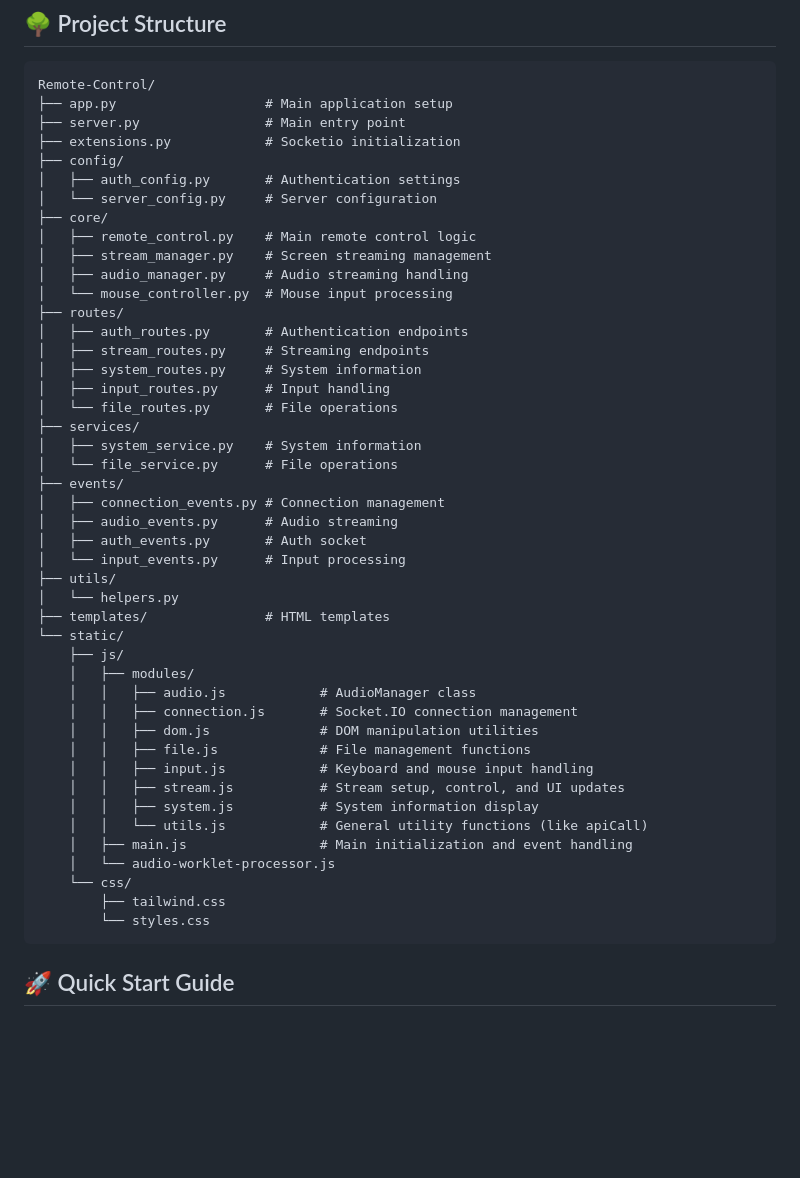
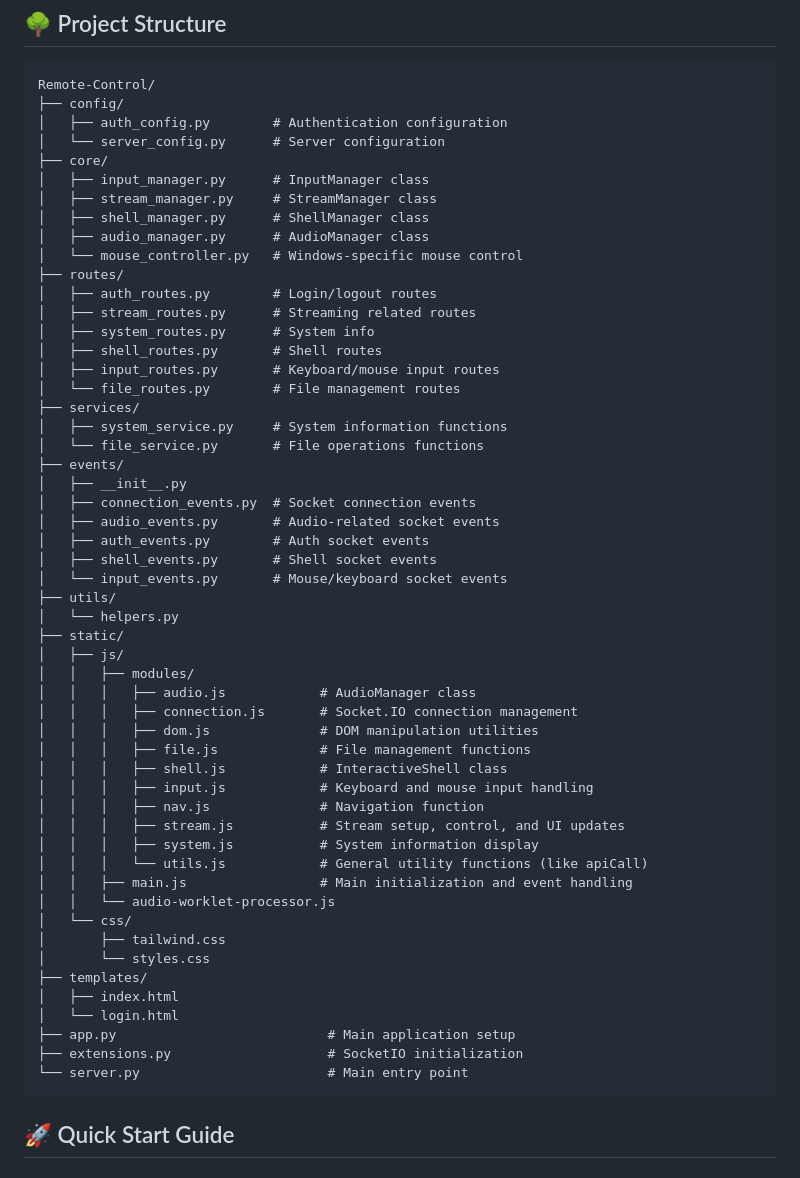
Before and after one commit to marginal23326/Remote-Control, a Markdown page: README.md, the part around the change. Rendered like a GitHub page; blank space fills up the shorter version.

Commit message:
Update structure

````diff
--- a/README.md
+++ b/README.md
@@ -38,50 +38,58 @@ A real-time remote control web application built with Flask and Socket.IO that e
 
 ```
 Remote-Control/
-├── app.py                   # Main application setup
-├── server.py                # Main entry point
-├── extensions.py            # Socketio initialization
 ├── config/
-│   ├── auth_config.py       # Authentication settings
-│   └── server_config.py     # Server configuration
+│   ├── auth_config.py        # Authentication configuration
+│   └── server_config.py      # Server configuration
 ├── core/
-│   ├── remote_control.py    # Main remote control logic
-│   ├── stream_manager.py    # Screen streaming management
-│   ├── audio_manager.py     # Audio streaming handling
-│   └── mouse_controller.py  # Mouse input processing
+│   ├── input_manager.py      # InputManager class
+│   ├── stream_manager.py     # StreamManager class
+│   ├── shell_manager.py      # ShellManager class
+│   ├── audio_manager.py      # AudioManager class
+│   └── mouse_controller.py   # Windows-specific mouse control
 ├── routes/
-│   ├── auth_routes.py       # Authentication endpoints
-│   ├── stream_routes.py     # Streaming endpoints
-│   ├── system_routes.py     # System information
-│   ├── input_routes.py      # Input handling
-│   └── file_routes.py       # File operations
+│   ├── auth_routes.py        # Login/logout routes
+│   ├── stream_routes.py      # Streaming related routes
+│   ├── system_routes.py      # System info
+│   ├── shell_routes.py       # Shell routes
+│   ├── input_routes.py       # Keyboard/mouse input routes
+│   └── file_routes.py        # File management routes
 ├── services/
-│   ├── system_service.py    # System information
-│   └── file_service.py      # File operations
+│   ├── system_service.py     # System information functions
+│   └── file_service.py       # File operations functions
 ├── events/
-│   ├── connection_events.py # Connection management
-│   ├── audio_events.py      # Audio streaming
-│   ├── auth_events.py       # Auth socket
-│   └── input_events.py      # Input processing
+│   ├── __init__.py
+│   ├── connection_events.py  # Socket connection events
+│   ├── audio_events.py       # Audio-related socket events
+│   ├── auth_events.py        # Auth socket events
+│   ├── shell_events.py       # Shell socket events
+│   └── input_events.py       # Mouse/keyboard socket events
 ├── utils/
 │   └── helpers.py
-├── templates/               # HTML templates
-└── static/
-    ├── js/
-    │   ├── modules/
-    │   │   ├── audio.js            # AudioManager class
-    │   │   ├── connection.js       # Socket.IO connection management
-    │   │   ├── dom.js              # DOM manipulation utilities
-    │   │   ├── file.js             # File management functions
-    │   │   ├── input.js            # Keyboard and mouse input handling
-    │   │   ├── stream.js           # Stream setup, control, and UI updates
-    │   │   ├── system.js           # System information display
-    │   │   └── utils.js            # General utility functions (like apiCall)
-    │   ├── main.js                 # Main initialization and event handling
-    │   └── audio-worklet-processor.js
-    └── css/
-        ├── tailwind.css
-        └── styles.css
+├── static/
+│   ├── js/
+│   │   ├── modules/
+│   │   │   ├── audio.js            # AudioManager class
+│   │   │   ├── connection.js       # Socket.IO connection management
+│   │   │   ├── dom.js              # DOM manipulation utilities
+│   │   │   ├── file.js             # File management functions
+│   │   │   ├── shell.js            # InteractiveShell class
+│   │   │   ├── input.js            # Keyboard and mouse input handling
+│   │   │   ├── nav.js              # Navigation function
+│   │   │   ├── stream.js           # Stream setup, control, and UI updates
+│   │   │   ├── system.js           # System information display
+│   │   │   └── utils.js            # General utility functions (like apiCall)
+│   │   ├── main.js                 # Main initialization and event handling
+│   │   └── audio-worklet-processor.js
+│   └── css/
+│       ├── tailwind.css
+│       └── styles.css
+├── templates/
+│   ├── index.html
+│   └── login.html
+├── app.py                           # Main application setup
+├── extensions.py                    # SocketIO initialization
+└── server.py                        # Main entry point
 ```
 
 ## 🚀 Quick Start Guide
````
